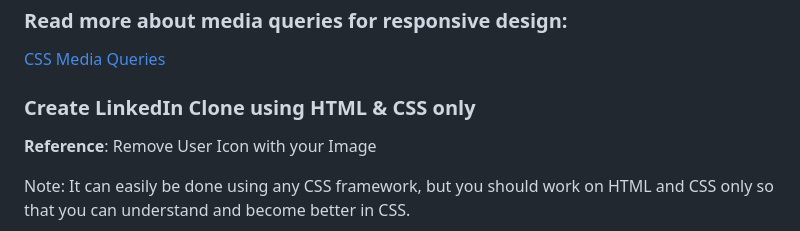
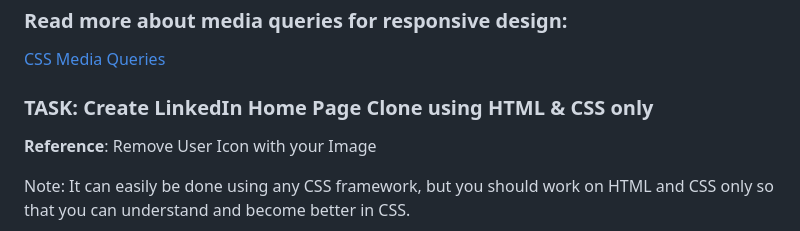
Before and after one commit to FrontendFreaks/Learn-HTML-CSS-JS, a Markdown page: Course Curriculum/CSS.md, the part around the change. GitHub-like rendering.

```diff
--- a/Course Curriculum/CSS.md
+++ b/Course Curriculum/CSS.md
@@ -115,7 +115,7 @@ In this tutorial, you’ll learn:
 
 [CSS Media Queries](https://www.w3schools.com/css/css3_mediaqueries.asp)
 
-### Create LinkedIn Clone using HTML & CSS only
+### TASK: Create LinkedIn Home Page Clone using HTML & CSS only
 
 **Reference**: Remove User Icon with your Image
 
```
Also changed, not shown: CheatSheets/Blog.md (added, +40 -0 lines), README.md (+7 -0 lines).
